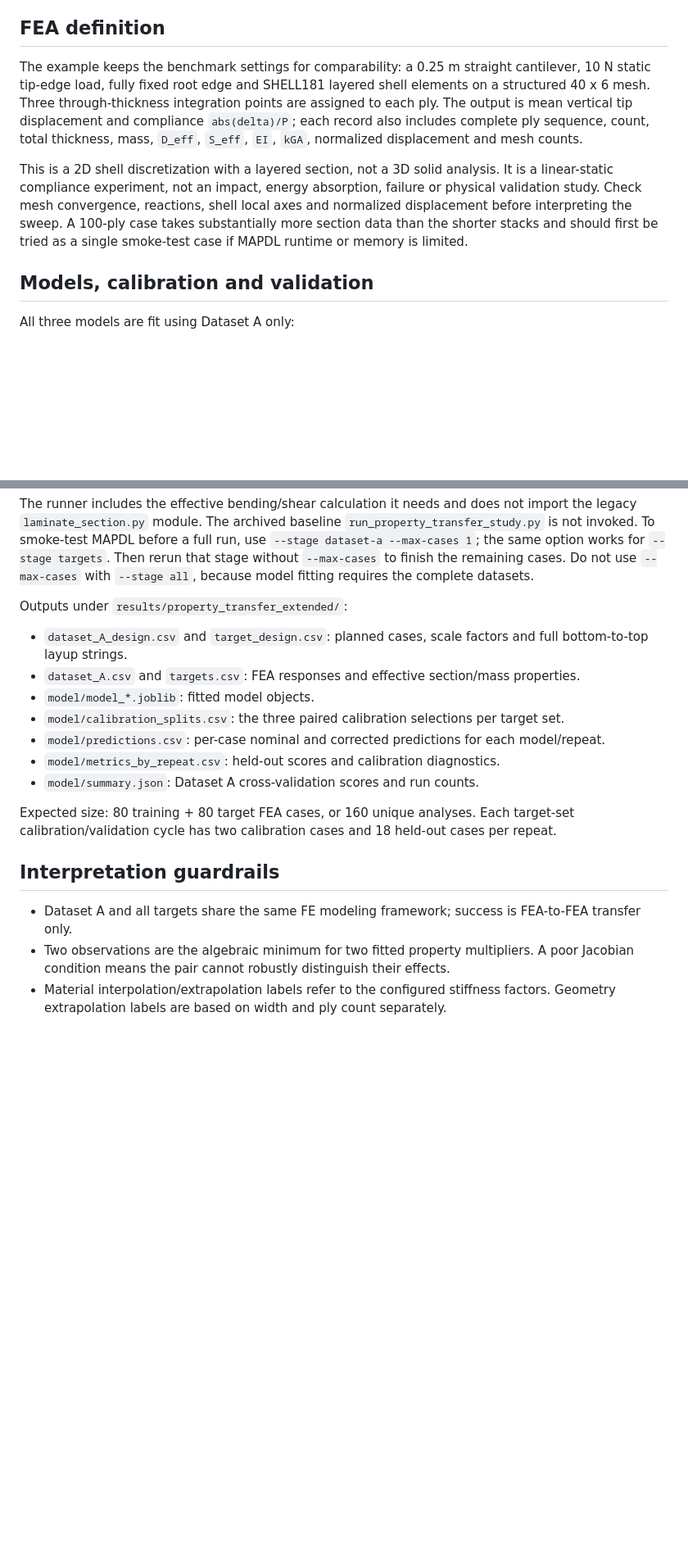
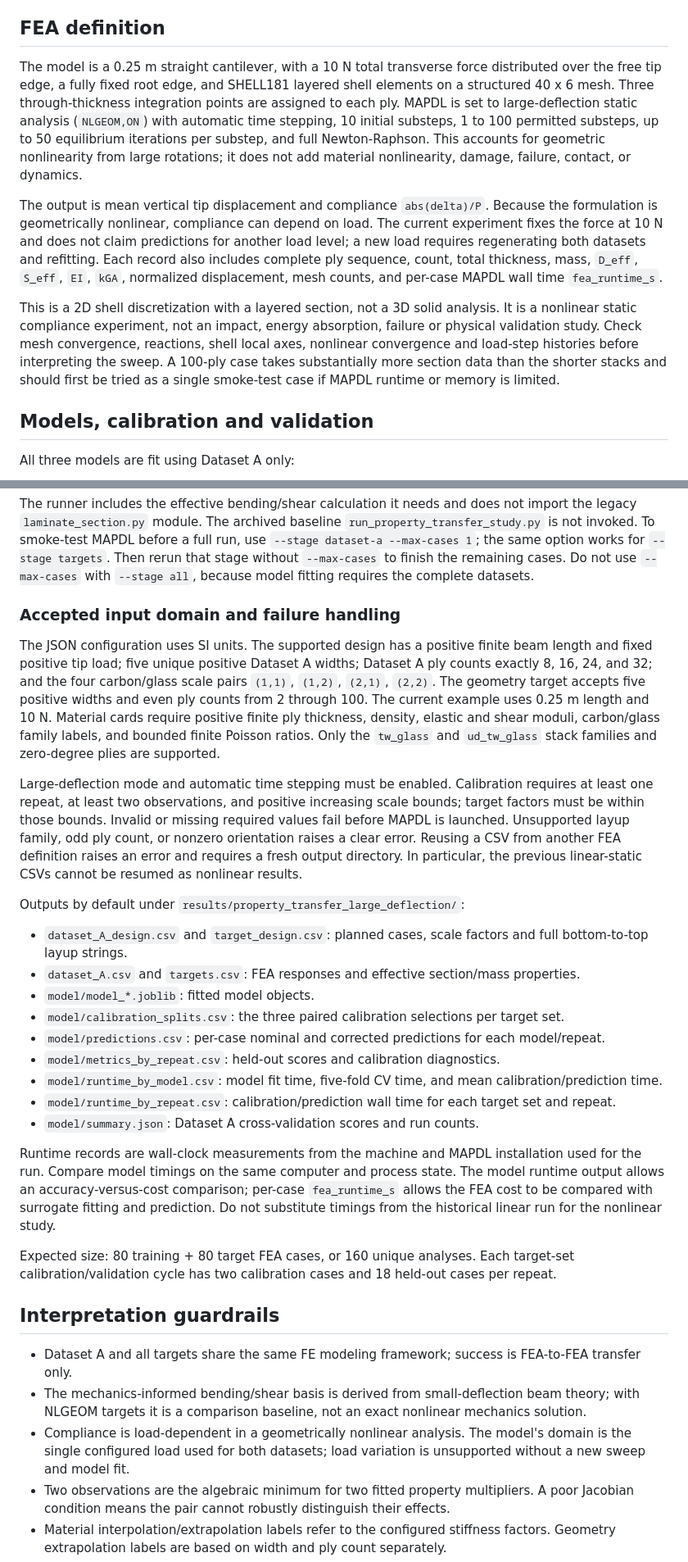
Before and after one commit to JamesMortonUAS/MMA3001_Project, a Markdown page: docs/extended_transfer_experiment.md, 2 parts joined by grey strips. Shown at 82% size. GitHub-like rendering; blank space fills up the shorter version.

Commit message:
Update docs/extended_transfer_experiment.md for large-deflection study

```diff
--- a/docs/extended_transfer_experiment.md
+++ b/docs/extended_transfer_experiment.md
@@ -36,9 +36,11 @@ The 100-ply alternating twill/glass geometry has 50 plies of each type and 15 mm
 
 ## FEA definition
 
-The example keeps the benchmark settings for comparability: a 0.25 m straight cantilever, 10 N static tip-edge load, fully fixed root edge and SHELL181 layered shell elements on a structured 40 x 6 mesh. Three through-thickness integration points are assigned to each ply. The output is mean vertical tip displacement and compliance `abs(delta)/P`; each record also includes complete ply sequence, count, total thickness, mass, `D_eff`, `S_eff`, `EI`, `kGA`, normalized displacement and mesh counts.
+The model is a 0.25 m straight cantilever, with a 10 N total transverse force distributed over the free tip edge, a fully fixed root edge, and SHELL181 layered shell elements on a structured 40 x 6 mesh. Three through-thickness integration points are assigned to each ply. MAPDL is set to large-deflection static analysis (`NLGEOM,ON`) with automatic time stepping, 10 initial substeps, 1 to 100 permitted substeps, up to 50 equilibrium iterations per substep, and full Newton-Raphson. This accounts for geometric nonlinearity from large rotations; it does not add material nonlinearity, damage, failure, contact, or dynamics.
 
-This is a 2D shell discretization with a layered section, not a 3D solid analysis. It is a linear-static compliance experiment, not an impact, energy absorption, failure or physical validation study. Check mesh convergence, reactions, shell local axes and normalized displacement before interpreting the sweep. A 100-ply case takes substantially more section data than the shorter stacks and should first be tried as a single smoke-test case if MAPDL runtime or memory is limited.
+The output is mean vertical tip displacement and compliance `abs(delta)/P`. Because the formulation is geometrically nonlinear, compliance can depend on load. The current experiment fixes the force at 10 N and does not claim predictions for another load level; a new load requires regenerating both datasets and refitting. Each record also includes complete ply sequence, count, total thickness, mass, `D_eff`, `S_eff`, `EI`, `kGA`, normalized displacement, mesh counts, and per-case MAPDL wall time `fea_runtime_s`.
+
+This is a 2D shell discretization with a layered section, not a 3D solid analysis. It is a nonlinear static compliance experiment, not an impact, energy absorption, failure or physical validation study. Check mesh convergence, reactions, shell local axes, nonlinear convergence and load-step histories before interpreting the sweep. A 100-ply case takes substantially more section data than the shorter stacks and should first be tried as a single smoke-test case if MAPDL runtime or memory is limited.
 
 ## Models, calibration and validation
 
@@ -74,7 +76,13 @@ Or run the entire sequence with `--stage all`. If a simulation run stops, the FE
 
 The runner includes the effective bending/shear calculation it needs and does not import the legacy `laminate_section.py` module. The archived baseline `run_property_transfer_study.py` is not invoked. To smoke-test MAPDL before a full run, use `--stage dataset-a --max-cases 1`; the same option works for `--stage targets`. Then rerun that stage without `--max-cases` to finish the remaining cases. Do not use `--max-cases` with `--stage all`, because model fitting requires the complete datasets.
 
-Outputs under `results/property_transfer_extended/`:
+### Accepted input domain and failure handling
+
+The JSON configuration uses SI units. The supported design has a positive finite beam length and fixed positive tip load; five unique positive Dataset A widths; Dataset A ply counts exactly 8, 16, 24, and 32; and the four carbon/glass scale pairs `(1,1)`, `(1,2)`, `(2,1)`, `(2,2)`. The geometry target accepts five positive widths and even ply counts from 2 through 100. The current example uses 0.25 m length and 10 N. Material cards require positive finite ply thickness, density, elastic and shear moduli, carbon/glass family labels, and bounded finite Poisson ratios. Only the `tw_glass` and `ud_tw_glass` stack families and zero-degree plies are supported.
+
+Large-deflection mode and automatic time stepping must be enabled. Calibration requires at least one repeat, at least two observations, and positive increasing scale bounds; target factors must be within those bounds. Invalid or missing required values fail before MAPDL is launched. Unsupported layup family, odd ply count, or nonzero orientation raises a clear error. Reusing a CSV from another FEA definition raises an error and requires a fresh output directory. In particular, the previous linear-static CSVs cannot be resumed as nonlinear results.
+
+Outputs by default under `results/property_transfer_large_deflection/`:
 
 - `dataset_A_design.csv` and `target_design.csv`: planned cases, scale factors and full bottom-to-top layup strings.
 - `dataset_A.csv` and `targets.csv`: FEA responses and effective section/mass properties.
@@ -82,13 +90,19 @@ Outputs under `results/property_transfer_extended/`:
 - `model/calibration_splits.csv`: the three paired calibration selections per target set.
 - `model/predictions.csv`: per-case nominal and corrected predictions for each model/repeat.
 - `model/metrics_by_repeat.csv`: held-out scores and calibration diagnostics.
+- `model/runtime_by_model.csv`: model fit time, five-fold CV time, and mean calibration/prediction time.
+- `model/runtime_by_repeat.csv`: calibration/prediction wall time for each target set and repeat.
 - `model/summary.json`: Dataset A cross-validation scores and run counts.
+
+Runtime records are wall-clock measurements from the machine and MAPDL installation used for the run. Compare model timings on the same computer and process state. The model runtime output allows an accuracy-versus-cost comparison; per-case `fea_runtime_s` allows the FEA cost to be compared with surrogate fitting and prediction. Do not substitute timings from the historical linear run for the nonlinear study.
 
 Expected size: 80 training + 80 target FEA cases, or 160 unique analyses. Each target-set calibration/validation cycle has two calibration cases and 18 held-out cases per repeat.
 
 ## Interpretation guardrails
 
 - Dataset A and all targets share the same FE modeling framework; success is FEA-to-FEA transfer only.
+- The mechanics-informed bending/shear basis is derived from small-deflection beam theory; with NLGEOM targets it is a comparison baseline, not an exact nonlinear mechanics solution.
+- Compliance is load-dependent in a geometrically nonlinear analysis. The model's domain is the single configured load used for both datasets; load variation is unsupported without a new sweep and model fit.
 - Two observations are the algebraic minimum for two fitted property multipliers. A poor Jacobian condition means the pair cannot robustly distinguish their effects.
 - Material interpolation/extrapolation labels refer to the configured stiffness factors. Geometry extrapolation labels are based on width and ply count separately.
 - The new UD card and the other representative material cards are computational assumptions, not validated material data.
```
Also changed, not shown: other parts of docs/extended_transfer_experiment.md (+1 -1 lines).
